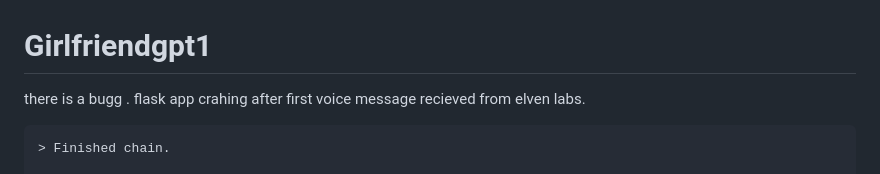
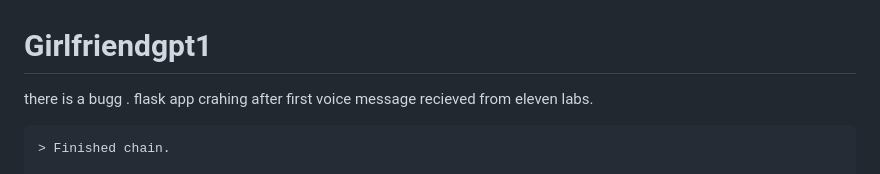
Before and after one commit to garacio777/Girlfriendgpt1, a Markdown page: README.md, the part around the change. Rendered like a GitHub page.

```diff
--- a/README.md
+++ b/README.md
@@ -1,5 +1,5 @@
 # Girlfriendgpt1
-there is a bugg . flask app crahing after first voice message recieved from elven labs.
+there is a bugg . flask app crahing after first voice message recieved from eleven labs.
 
 
     > Finished chain.
```
